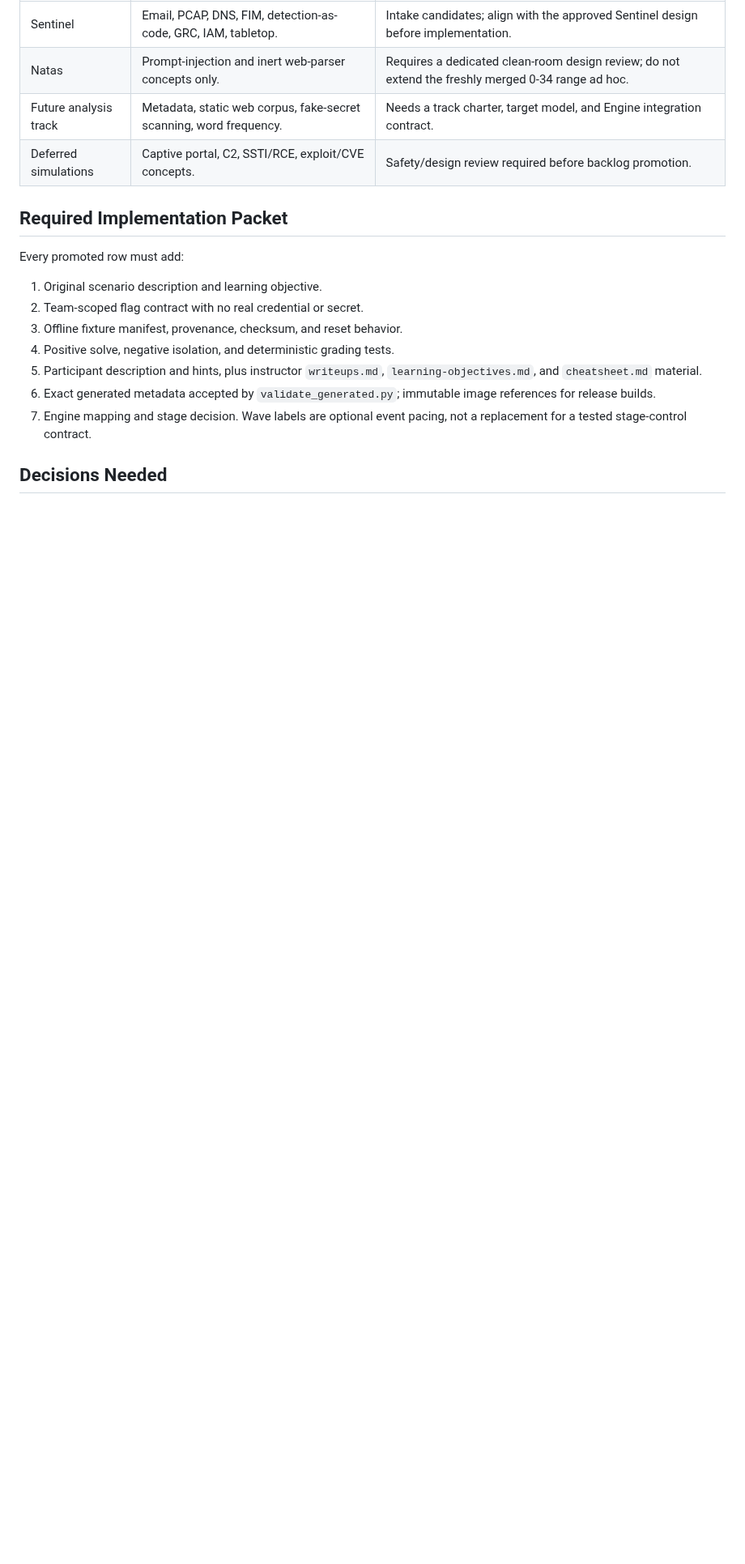
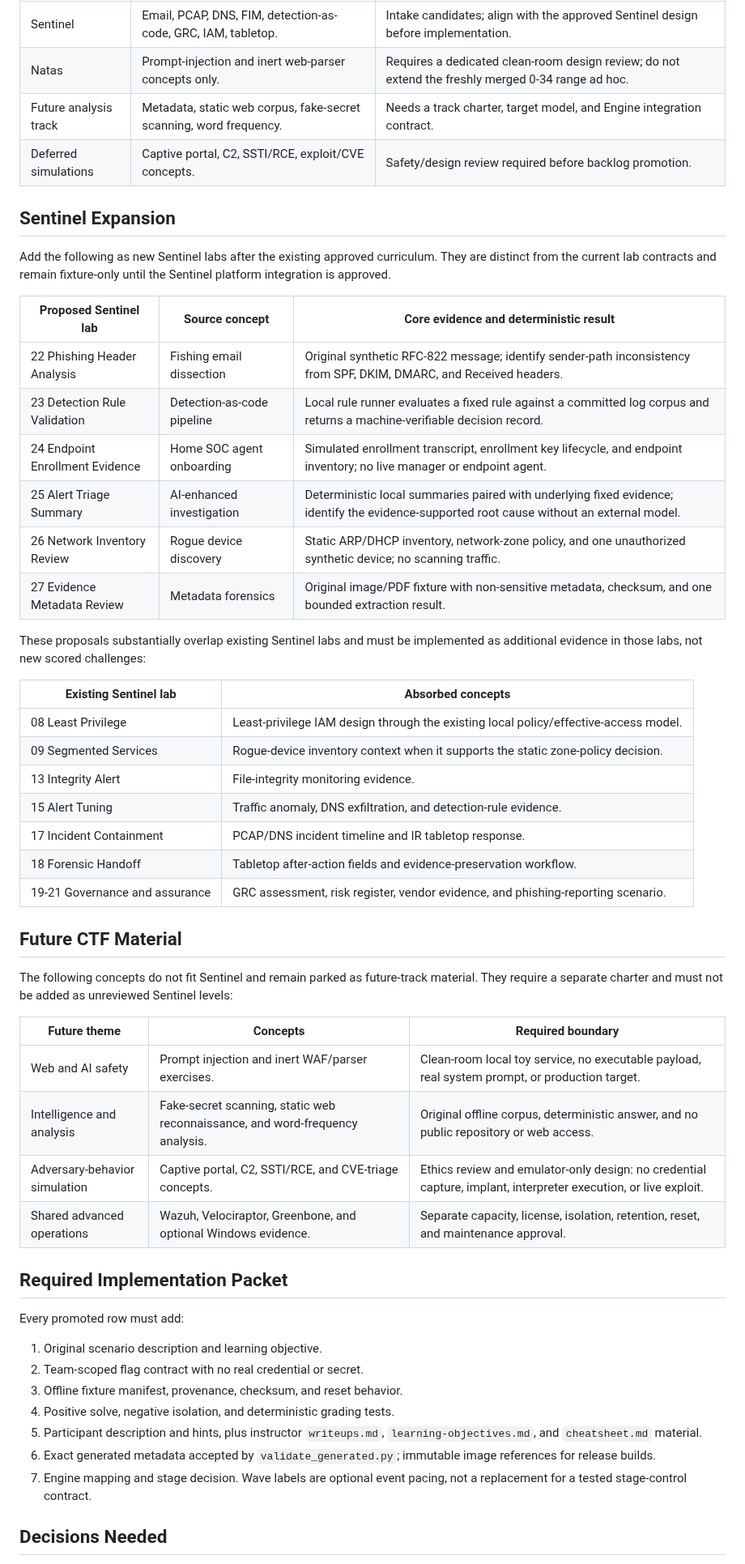
Before and after one commit to stoptalkingishh/CEI-Labs-Wargames, a Markdown page: docs/security-lab-intake.md, the part around the change. Shown at 81% size. Drawn GitHub-style; blank space fills up the shorter version.

Commit message:
docs: map intake concepts to Sentinel

```diff
--- a/docs/security-lab-intake.md
+++ b/docs/security-lab-intake.md
@@ -65,6 +65,47 @@ separate offensive track:
 | Future analysis track | Metadata, static web corpus, fake-secret scanning, word frequency. | Needs a track charter, target model, and Engine integration contract. |
 | Deferred simulations | Captive portal, C2, SSTI/RCE, exploit/CVE concepts. | Safety/design review required before backlog promotion. |
 
+## Sentinel Expansion
+
+Add the following as new Sentinel labs after the existing approved curriculum.
+They are distinct from the current lab contracts and remain fixture-only until
+the Sentinel platform integration is approved.
+
+| Proposed Sentinel lab | Source concept | Core evidence and deterministic result |
+| --- | --- | --- |
+| 22 Phishing Header Analysis | Fishing email dissection | Original synthetic RFC-822 message; identify sender-path inconsistency from SPF, DKIM, DMARC, and Received headers. |
+| 23 Detection Rule Validation | Detection-as-code pipeline | Local rule runner evaluates a fixed rule against a committed log corpus and returns a machine-verifiable decision record. |
+| 24 Endpoint Enrollment Evidence | Home SOC agent onboarding | Simulated enrollment transcript, enrollment key lifecycle, and endpoint inventory; no live manager or endpoint agent. |
+| 25 Alert Triage Summary | AI-enhanced investigation | Deterministic local summaries paired with underlying fixed evidence; identify the evidence-supported root cause without an external model. |
+| 26 Network Inventory Review | Rogue device discovery | Static ARP/DHCP inventory, network-zone policy, and one unauthorized synthetic device; no scanning traffic. |
+| 27 Evidence Metadata Review | Metadata forensics | Original image/PDF fixture with non-sensitive metadata, checksum, and one bounded extraction result. |
+
+These proposals substantially overlap existing Sentinel labs and must be
+implemented as additional evidence in those labs, not new scored challenges:
+
+| Existing Sentinel lab | Absorbed concepts |
+| --- | --- |
+| 08 Least Privilege | Least-privilege IAM design through the existing local policy/effective-access model. |
+| 09 Segmented Services | Rogue-device inventory context when it supports the static zone-policy decision. |
+| 13 Integrity Alert | File-integrity monitoring evidence. |
+| 15 Alert Tuning | Traffic anomaly, DNS exfiltration, and detection-rule evidence. |
+| 17 Incident Containment | PCAP/DNS incident timeline and IR tabletop response. |
+| 18 Forensic Handoff | Tabletop after-action fields and evidence-preservation workflow. |
+| 19-21 Governance and assurance | GRC assessment, risk register, vendor evidence, and phishing-reporting scenario. |
+
+## Future CTF Material
+
+The following concepts do not fit Sentinel and remain parked as future-track
+material. They require a separate charter and must not be added as unreviewed
+Sentinel levels:
+
+| Future theme | Concepts | Required boundary |
+| --- | --- | --- |
+| Web and AI safety | Prompt injection and inert WAF/parser exercises. | Clean-room local toy service, no executable payload, real system prompt, or production target. |
+| Intelligence and analysis | Fake-secret scanning, static web reconnaissance, and word-frequency analysis. | Original offline corpus, deterministic answer, and no public repository or web access. |
+| Adversary-behavior simulation | Captive portal, C2, SSTI/RCE, and CVE-triage concepts. | Ethics review and emulator-only design: no credential capture, implant, interpreter execution, or live exploit. |
+| Shared advanced operations | Wazuh, Velociraptor, Greenbone, and optional Windows evidence. | Separate capacity, license, isolation, retention, reset, and maintenance approval. |
+
 ## Required Implementation Packet
 
 Every promoted row must add:
```
